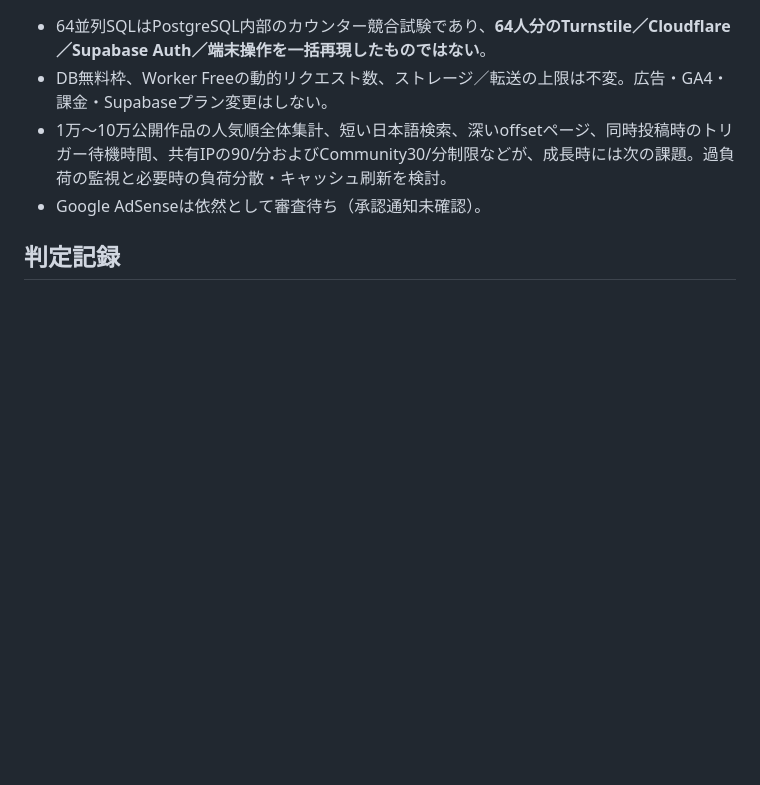
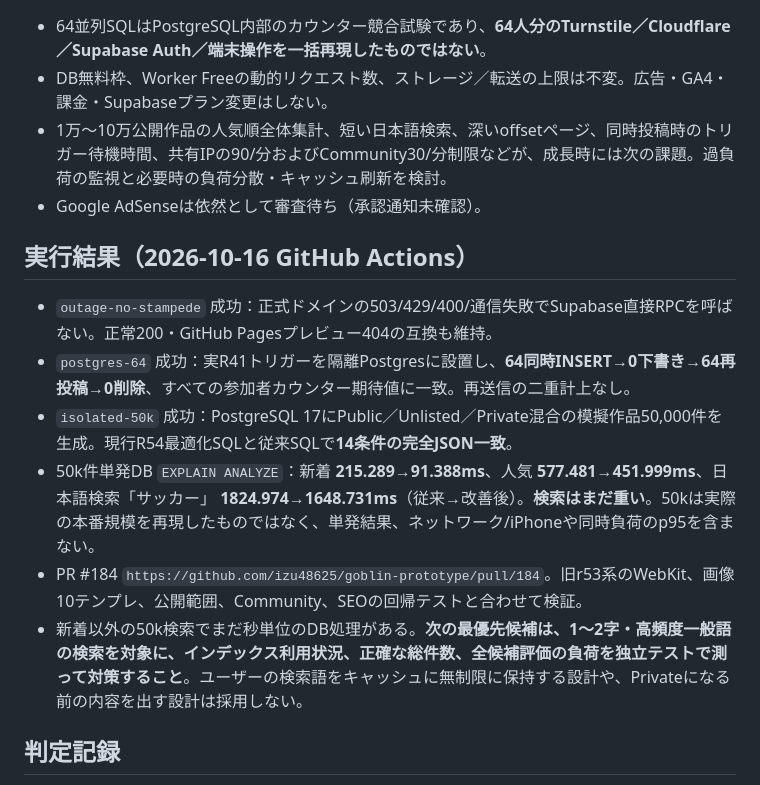
Before and after one commit to izu48625/goblin-prototype, a Markdown page: R55_CAPACITY_AUDIT.md, the part around the change. Drawn GitHub-style; blank space fills up the shorter version.

Commit message:
R55: record 64 concurrent and 50k database parity/latency results

```diff
--- a/R55_CAPACITY_AUDIT.md
+++ b/R55_CAPACITY_AUDIT.md
@@ -23,6 +23,15 @@
 - 1万～10万公開作品の人気順全体集計、短い日本語検索、深いoffsetページ、同時投稿時のトリガー待機時間、共有IPの90/分およびCommunity30/分制限などが、成長時には次の課題。過負荷の監視と必要時の負荷分散・キャッシュ刷新を検討。
 - Google AdSenseは依然として審査待ち（承認通知未確認）。
 
+## 実行結果（2026-10-16 GitHub Actions）
+
+- `outage-no-stampede` 成功：正式ドメインの503/429/400/通信失敗でSupabase直接RPCを呼ばない。正常200・GitHub Pagesプレビュー404の互換も維持。
+- `postgres-64` 成功：実R41トリガーを隔離Postgresに設置し、**64同時INSERT→0下書き→64再投稿→0削除**、すべての参加者カウンター期待値に一致。再送信の二重計上なし。
+- `isolated-50k` 成功：PostgreSQL 17にPublic／Unlisted／Private混合の模擬作品50,000件を生成。現行R54最適化SQLと従来SQLで**14条件の完全JSON一致**。
+- 50k件単発DB `EXPLAIN ANALYZE`：新着 **215.289→91.388ms**、人気 **577.481→451.999ms**、日本語検索「サッカー」 **1824.974→1648.731ms**（従来→改善後）。**検索はまだ重い**。50kは実際の本番規模を再現したものではなく、単発結果、ネットワーク/iPhoneや同時負荷のp95を含まない。
+- PR #184 `https://github.com/izu48625/goblin-prototype/pull/184`。旧r53系のWebKit、画像10テンプレ、公開範囲、Community、SEOの回帰テストと合わせて検証。
+- 新着以外の50k検索でまだ秒単位のDB処理がある。**次の最優先候補は、1〜2字・高頻度一般語の検索を対象に、インデックス利用状況、正確な総件数、全候補評価の負荷を独立テストで測って対策すること**。ユーザーの検索語をキャッシュに無制限に保持する設計や、Privateになる前の内容を出す設計は採用しない。
+
 ## 判定記録
 
 GitHub PRで新規・既存QA、マージ後mainのProduction Smokeが成功してから「実装済み」とする。失敗したテストがあれば修正して再実行する。最新main・PR・確認値は結果確定後に追記する。
```
